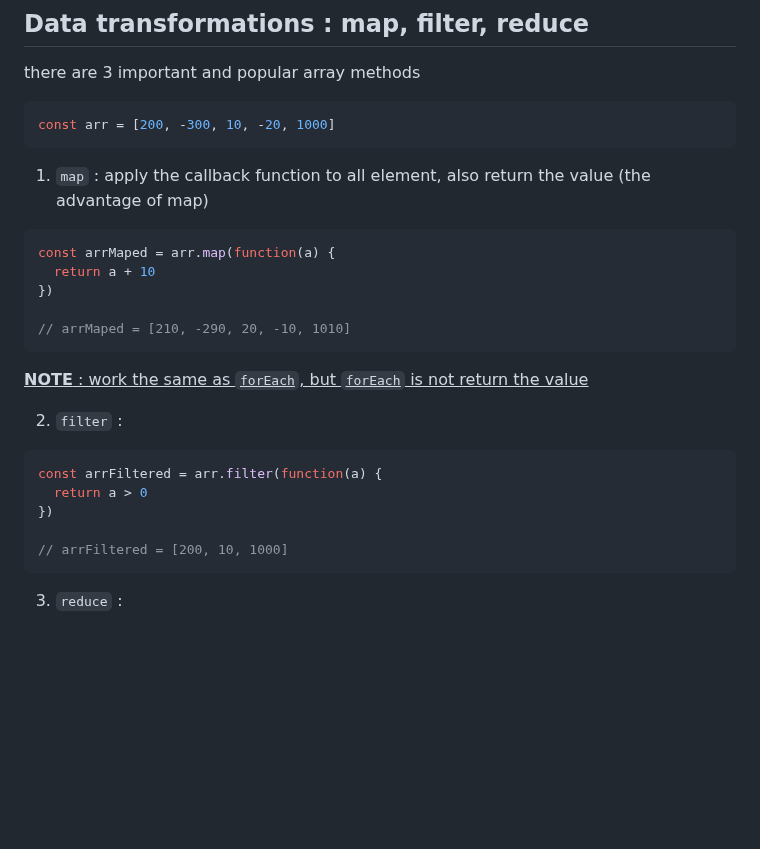
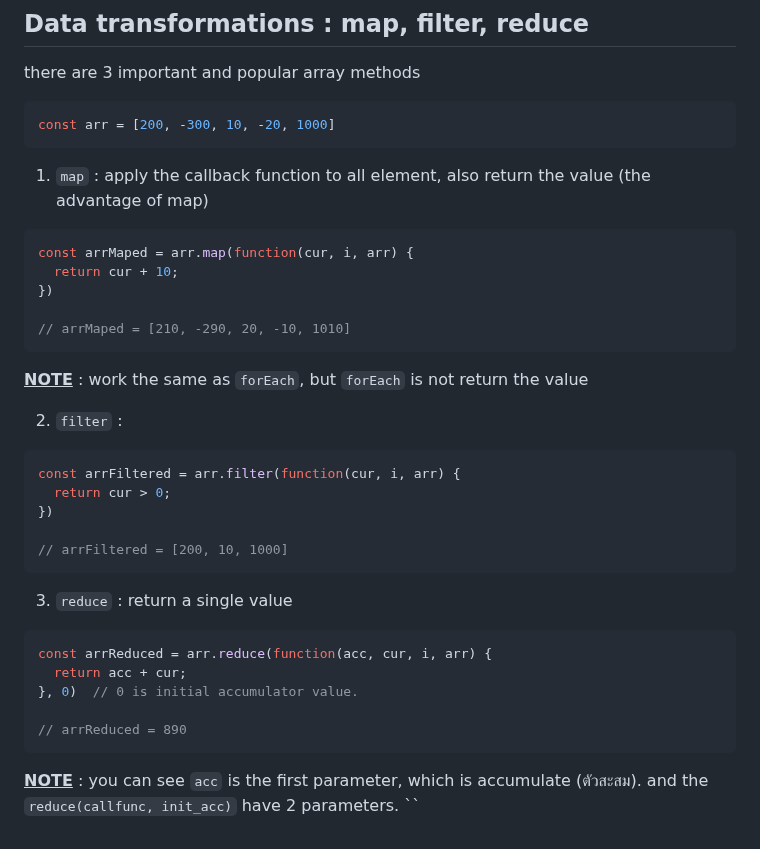
Before and after one commit to panithan-doe/JS-journey, a Markdown page: README.md, the part around the change. Drawn GitHub-style; blank space fills up the shorter version.

Commit message:
Update README.md, map, filter, reduce methods

````diff
--- a/README.md
+++ b/README.md
@@ -714,20 +714,28 @@ const arr = [200, -300, 10, -20, 1000]
 
 1. `map` : apply the callback function to all element, also return the value (the advantage of map)
 ```javascript
-const arrMaped = arr.map(function(a) {
-  return a + 10
+const arrMaped = arr.map(function(cur, i, arr) {
+  return cur + 10;
 })
 
 // arrMaped = [210, -290, 20, -10, 1010]
 ```
-<ins>**NOTE**<ins> : work the same as `forEach`, but `forEach` is not return the value
+<ins>**NOTE**</ins> : work the same as `forEach`, but `forEach` is not return the value
 
 2. `filter` :
 ```javascript
-const arrFiltered = arr.filter(function(a) {
-  return a > 0
+const arrFiltered = arr.filter(function(cur, i, arr) {
+  return cur > 0;
 })
 
 // arrFiltered = [200, 10, 1000]
 ```
-3. `reduce` :
+3. `reduce` : return a single value
+```javascript
+const arrReduced = arr.reduce(function(acc, cur, i, arr) {
+  return acc + cur;
+}, 0)  // 0 is initial accumulator value.
+
+// arrReduced = 890
+```
+<ins>**NOTE**</ins> : you can see `acc` is the first parameter, which is accumulate (ตัวสะสม). and the `reduce(callfunc, init_acc)` have 2 parameters. ``
````
